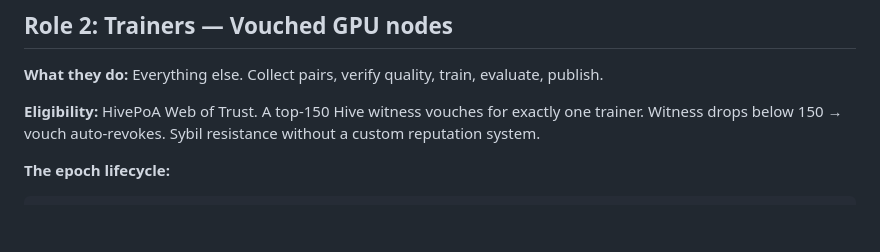
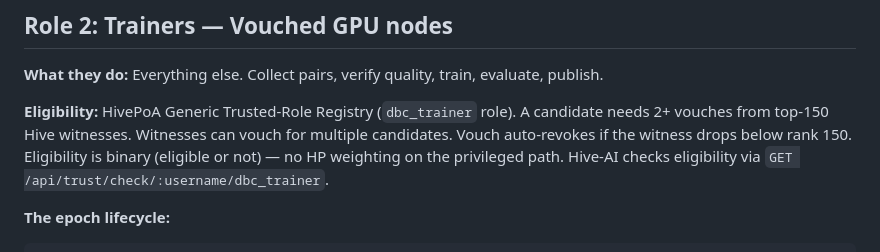
Before and after one commit to Dhenz14/Hive-AI, a Markdown page: HIVE_AI_DBC_PLAN.md, the part around the change. Rendered like a GitHub page; blank space fills up the shorter version.

Commit message:
Update DBC plan: dbc_trainer uses HivePoA generic trust registry
Match live trusted-role policy: dbc_trainer needs 2+ witness vouches
(was "exactly one witness vouches for one trainer"). Witnesses can
vouch for multiple candidates. Binary eligibility, no HP weighting.

Hive-AI checks via GET /api/trust/check/:username/dbc_trainer.

Co-Authored-By: Claude Opus 4.6 (1M context) <noreply@anthropic.com>

```diff
--- a/HIVE_AI_DBC_PLAN.md
+++ b/HIVE_AI_DBC_PLAN.md
@@ -136,9 +136,11 @@ No GPU needed.
 **What they do:** Everything else. Collect pairs, verify quality, train,
 evaluate, publish.
 
-**Eligibility:** HivePoA Web of Trust. A top-150 Hive witness vouches for
-exactly one trainer. Witness drops below 150 → vouch auto-revokes. Sybil
-resistance without a custom reputation system.
+**Eligibility:** HivePoA Generic Trusted-Role Registry (`dbc_trainer` role).
+A candidate needs 2+ vouches from top-150 Hive witnesses. Witnesses can vouch
+for multiple candidates. Vouch auto-revokes if the witness drops below rank 150.
+Eligibility is binary (eligible or not) — no HP weighting on the privileged path.
+Hive-AI checks eligibility via `GET /api/trust/check/:username/dbc_trainer`.
 
 **The epoch lifecycle:**
 
```
